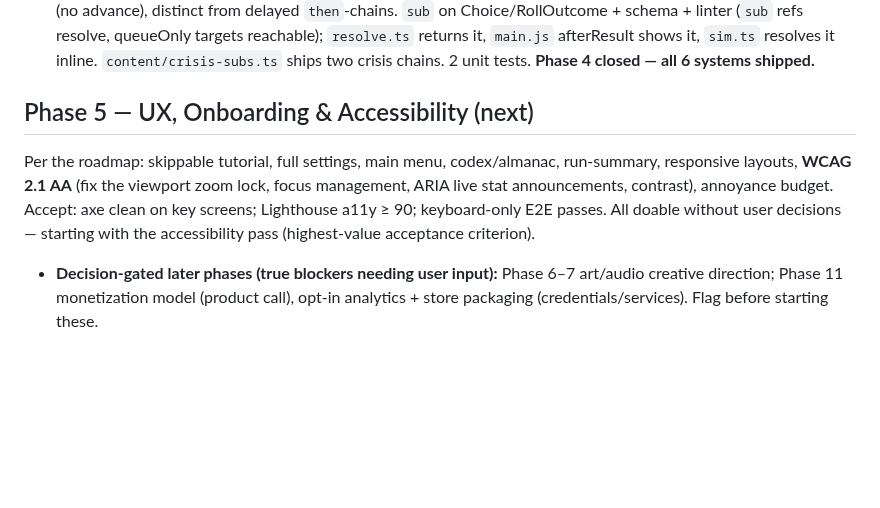
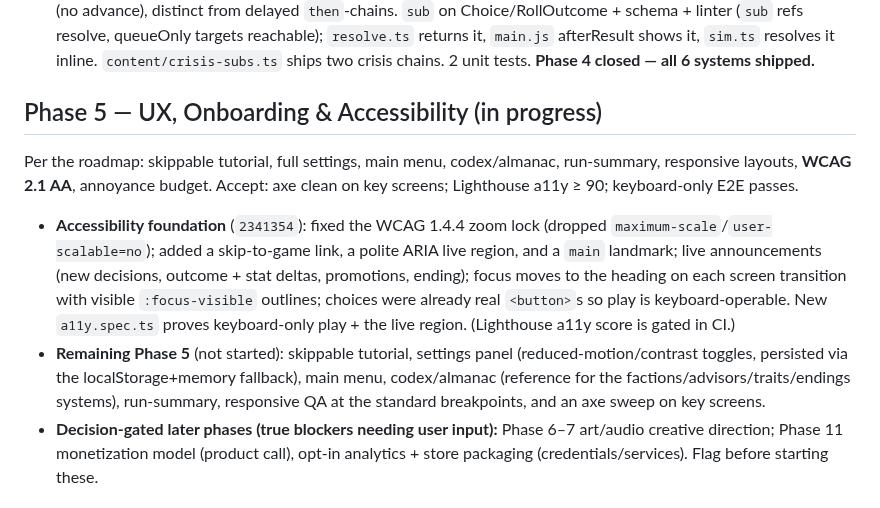
Before and after one commit to richter83-star/velmora, a Markdown page: docs/PROGRESS.md, the part around the change. Rendered like a GitHub page; blank space fills up the shorter version.

Commit message:
docs: record Phase 5 accessibility foundation + remaining UX items

```diff
--- a/docs/PROGRESS.md
+++ b/docs/PROGRESS.md
@@ -127,9 +127,12 @@ Per the roadmap: faction/bloc meters, ideology axes + coalition math, treasury/e
 - **Cabinet / advisors with loyalty** (`72e7cf9`, `8ef5bf0`): `engine/cabinet.ts` — at each promotion you appoint an advisor from a seeded slate (a new "cabinet" UI mode, with a decline option); each grants a passive per-turn stat lift and carries a loyalty meter that drifts with the flags your choices set. A cratered advisor (loyalty ≤ 22) **resigns and leaks** (heat hit + loses their perk), so loyalty matters. HUD loyalty chips, an ending "Your Cabinet" summary, save/resume migration, and headless auto-appointment so the sim exercises it. 7 unit tests; smoke asserts the appointment screen + HUD chip.
 - **Crisis sub-decisions** (`c497c25`): a choice can carry a `sub` pointer to an event shown immediately in the same turn (no advance), distinct from delayed `then`-chains. `sub` on Choice/RollOutcome + schema + linter (`sub` refs resolve, queueOnly targets reachable); `resolve.ts` returns it, `main.js` afterResult shows it, `sim.ts` resolves it inline. `content/crisis-subs.ts` ships two crisis chains. 2 unit tests. **Phase 4 closed — all 6 systems shipped.**
 
-## Phase 5 — UX, Onboarding & Accessibility (next)
+## Phase 5 — UX, Onboarding & Accessibility (in progress)
 
-Per the roadmap: skippable tutorial, full settings, main menu, codex/almanac, run-summary, responsive layouts, **WCAG 2.1 AA** (fix the viewport zoom lock, focus management, ARIA live stat announcements, contrast), annoyance budget. Accept: axe clean on key screens; Lighthouse a11y ≥ 90; keyboard-only E2E passes. All doable without user decisions — starting with the accessibility pass (highest-value acceptance criterion).
+Per the roadmap: skippable tutorial, full settings, main menu, codex/almanac, run-summary, responsive layouts, **WCAG 2.1 AA**, annoyance budget. Accept: axe clean on key screens; Lighthouse a11y ≥ 90; keyboard-only E2E passes.
+
+- **Accessibility foundation** (`2341354`): fixed the WCAG 1.4.4 zoom lock (dropped `maximum-scale`/`user-scalable=no`); added a skip-to-game link, a polite ARIA live region, and a `main` landmark; live announcements (new decisions, outcome + stat deltas, promotions, ending); focus moves to the heading on each screen transition with visible `:focus-visible` outlines; choices were already real `<button>`s so play is keyboard-operable. New `a11y.spec.ts` proves keyboard-only play + the live region. (Lighthouse a11y score is gated in CI.)
+- **Remaining Phase 5** (not started): skippable tutorial, settings panel (reduced-motion/contrast toggles, persisted via the localStorage+memory fallback), main menu, codex/almanac (reference for the factions/advisors/traits/endings systems), run-summary, responsive QA at the standard breakpoints, and an axe sweep on key screens.
 - **Decision-gated later phases (true blockers needing user input):** Phase 6–7 art/audio creative direction; Phase 11 monetization model (product call), opt-in analytics + store packaging (credentials/services). Flag before starting these.
 
 ## Next steps (concrete)
```
